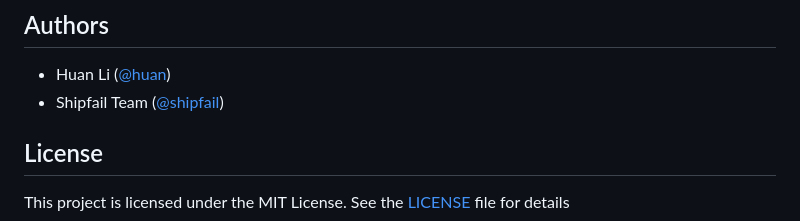
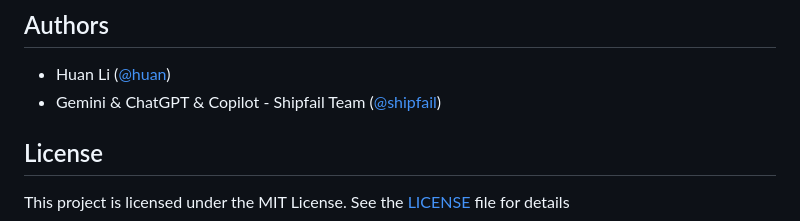
Before and after one commit to ShipFail/FirePRD, a Markdown page: README.md, the part around the change. GitHub-like rendering.

Commit message:
add authors

```diff
--- a/README.md
+++ b/README.md
@@ -87,7 +87,7 @@ In your IDE's AI chat panel:
 ## Authors
 
 - Huan Li ([@huan](https://github.com/huan))
-- Shipfail Team ([@shipfail](https://github.com/shipfail))
+- Gemini & ChatGPT & Copilot - Shipfail Team ([@shipfail](https://github.com/shipfail))
 
 ## License
 
```
